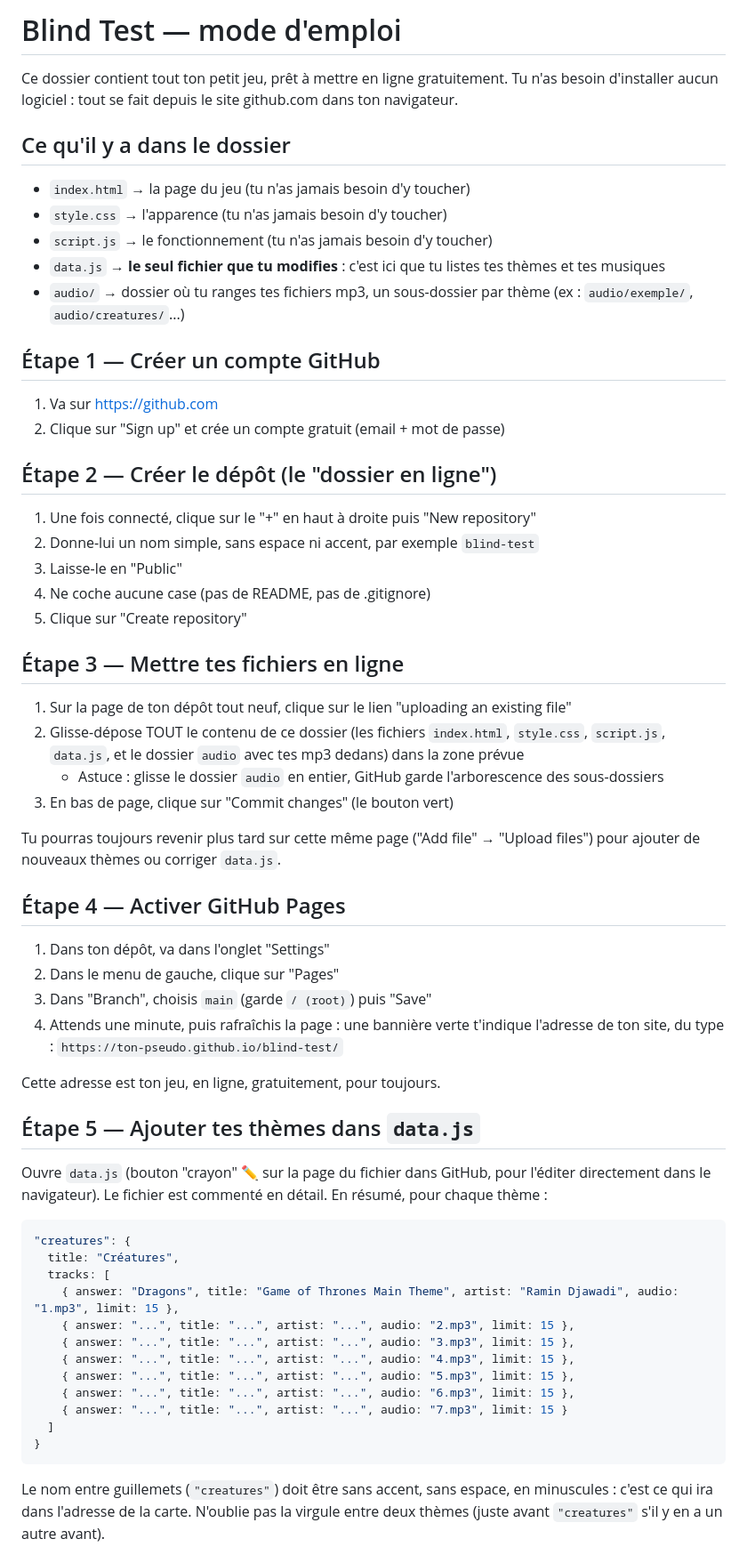
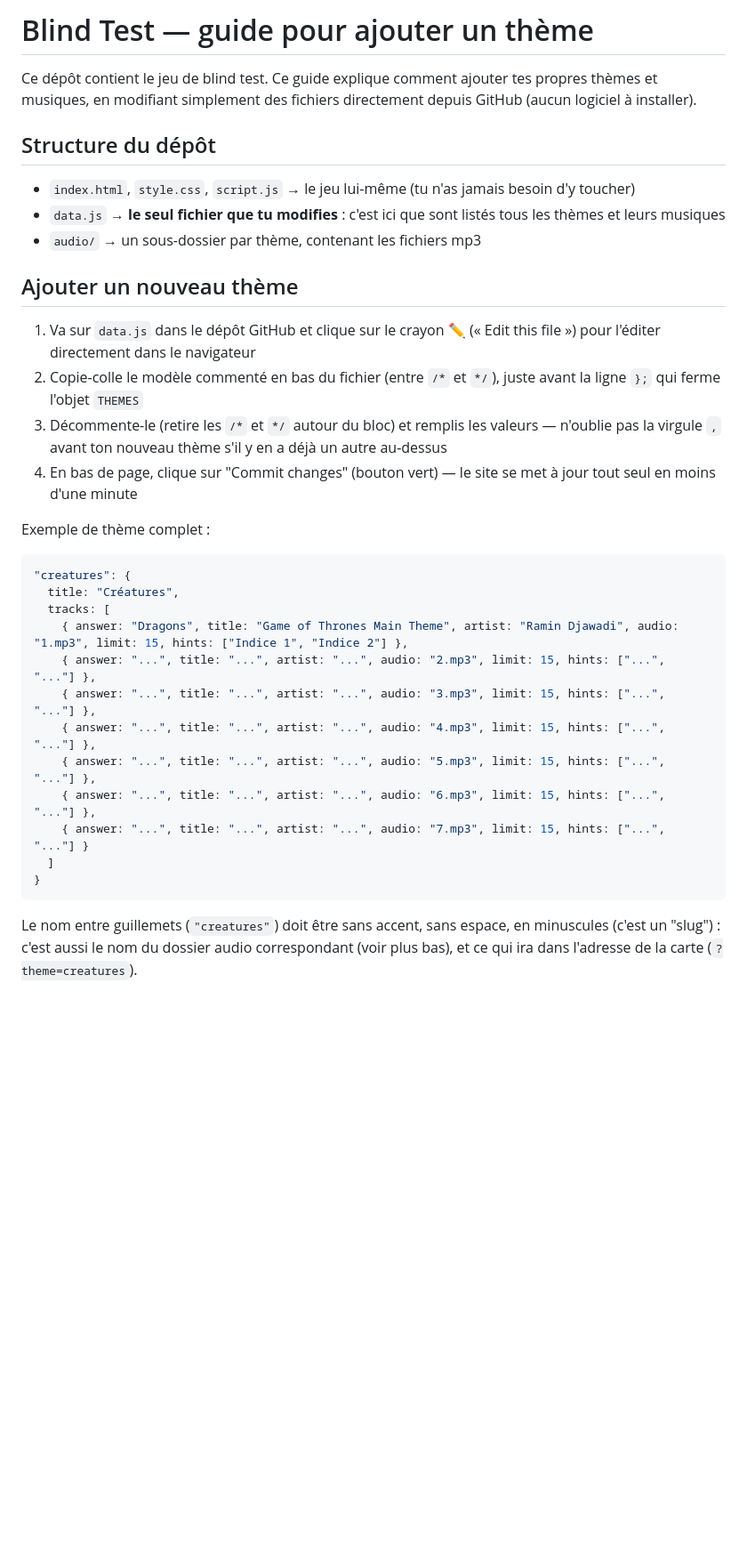
Before and after one commit to DJ-Unknown/DJHess, a Markdown page: README.md, the part around one of its changes. Shown at 89% size. GitHub-like rendering; blank space fills up the shorter version.

````diff
--- a/README.md
+++ b/README.md
@@ -1,83 +1,50 @@
-# Blind Test — mode d'emploi
+# Blind Test — guide pour ajouter un thème
 
-Ce dossier contient tout ton petit jeu, prêt à mettre en ligne
-gratuitement. Tu n'as besoin d'installer aucun logiciel : tout se
-fait depuis le site github.com dans ton navigateur.
+Ce dépôt contient le jeu de blind test. Ce guide explique comment
+ajouter tes propres thèmes et musiques, en modifiant simplement des
+fichiers directement depuis GitHub (aucun logiciel à installer).
 
-## Ce qu'il y a dans le dossier
+## Structure du dépôt
 
-- `index.html` → la page du jeu (tu n'as jamais besoin d'y toucher)
-- `style.css` → l'apparence (tu n'as jamais besoin d'y toucher)
-- `script.js` → le fonctionnement (tu n'as jamais besoin d'y toucher)
+- `index.html`, `style.css`, `script.js` → le jeu lui-même
+  (tu n'as jamais besoin d'y toucher)
 - `data.js` → **le seul fichier que tu modifies** : c'est ici que
-  tu listes tes thèmes et tes musiques
-- `audio/` → dossier où tu ranges tes fichiers mp3, un sous-dossier
-  par thème (ex : `audio/exemple/`, `audio/creatures/`...)
+  sont listés tous les thèmes et leurs musiques
+- `audio/` → un sous-dossier par thème, contenant les fichiers mp3
 
-## Étape 1 — Créer un compte GitHub
+## Ajouter un nouveau thème
 
-1. Va sur https://github.com
-2. Clique sur "Sign up" et crée un compte gratuit (email + mot de passe)
+1. Va sur `data.js` dans le dépôt GitHub et clique sur le crayon ✏️
+   (« Edit this file ») pour l'éditer directement dans le
+   navigateur
+2. Copie-colle le modèle commenté en bas du fichier (entre
+   `/*` et `*/`), juste avant la ligne `};` qui ferme l'objet
+   `THEMES`
+3. Décommente-le (retire les `/*` et `*/` autour du bloc) et
+   remplis les valeurs — n'oublie pas la virgule `,` avant ton
+   nouveau thème s'il y en a déjà un autre au-dessus
+4. En bas de page, clique sur "Commit changes" (bouton vert) —
+   le site se met à jour tout seul en moins d'une minute
 
-## Étape 2 — Créer le dépôt (le "dossier en ligne")
-
-1. Une fois connecté, clique sur le "+" en haut à droite puis
-   "New repository"
-2. Donne-lui un nom simple, sans espace ni accent, par exemple
-   `blind-test`
-3. Laisse-le en "Public"
-4. Ne coche aucune case (pas de README, pas de .gitignore)
-5. Clique sur "Create repository"
-
-## Étape 3 — Mettre tes fichiers en ligne
-
-1. Sur la page de ton dépôt tout neuf, clique sur le lien
-   "uploading an existing file"
-2. Glisse-dépose TOUT le contenu de ce dossier (les fichiers
-   `index.html`, `style.css`, `script.js`, `data.js`, et le dossier
-   `audio` avec tes mp3 dedans) dans la zone prévue
-   - Astuce : glisse le dossier `audio` en entier, GitHub garde
-     l'arborescence des sous-dossiers
-3. En bas de page, clique sur "Commit changes" (le bouton vert)
-
-Tu pourras toujours revenir plus tard sur cette même page
-("Add file" → "Upload files") pour ajouter de nouveaux thèmes ou
-corriger `data.js`.
-
-## Étape 4 — Activer GitHub Pages
-
-1. Dans ton dépôt, va dans l'onglet "Settings"
-2. Dans le menu de gauche, clique sur "Pages"
-3. Dans "Branch", choisis `main` (garde `/ (root)`) puis "Save"
-4. Attends une minute, puis rafraîchis la page : une bannière
-   verte t'indique l'adresse de ton site, du type :
-   `https://ton-pseudo.github.io/blind-test/`
-
-Cette adresse est ton jeu, en ligne, gratuitement, pour toujours.
-
-## Étape 5 — Ajouter tes thèmes dans `data.js`
-
-Ouvre `data.js` (bouton "crayon" ✏️ sur la page du fichier dans
-GitHub, pour l'éditer directement dans le navigateur). Le fichier
-est commenté en détail. En résumé, pour chaque thème :
+Exemple de thème complet :
 
 ```js
 "creatures": {
   title: "Créatures",
   tracks: [
-    { answer: "Dragons", title: "Game of Thrones Main Theme", artist: "Ramin Djawadi", audio: "1.mp3", limit: 15 },
-    { answer: "...", title: "...", artist: "...", audio: "2.mp3", limit: 15 },
-    { answer: "...", title: "...", artist: "...", audio: "3.mp3", limit: 15 },
-    { answer: "...", title: "...", artist: "...", audio: "4.mp3", limit: 15 },
-    { answer: "...", title: "...", artist: "...", audio: "5.mp3", limit: 15 },
-    { answer: "...", title: "...", artist: "...", audio: "6.mp3", limit: 15 },
-    { answer: "...", title: "...", artist: "...", audio: "7.mp3", limit: 15 }
+    { answer: "Dragons", title: "Game of Thrones Main Theme", artist: "Ramin Djawadi", audio: "1.mp3", limit: 15, hints: ["Indice 1", "Indice 2"] },
+    { answer: "...", title: "...", artist: "...", audio: "2.mp3", limit: 15, hints: ["...", "..."] },
+    { answer: "...", title: "...", artist: "...", audio: "3.mp3", limit: 15, hints: ["...", "..."] },
+    { answer: "...", title: "...", artist: "...", audio: "4.mp3", limit: 15, hints: ["...", "..."] },
+    { answer: "...", title: "...", artist: "...", audio: "5.mp3", limit: 15, hints: ["...", "..."] },
+    { answer: "...", title: "...", artist: "...", audio: "6.mp3", limit: 15, hints: ["...", "..."] },
+    { answer: "...", title: "...", artist: "...", audio: "7.mp3", limit: 15, hints: ["...", "..."] }
   ]
 }
 ```
 
 Le nom entre guillemets (`"creatures"`) doit être sans accent, sans
-espace, en minuscules : c'est ce qui ira dans l'adresse de la carte.
-N'oublie pas la virgule entre deux thèmes (juste avant `"creatures"`
-s'il y en a un autre avant).
+espace, en minuscules (c'est un "slug") : c'est aussi le nom du
+dossier audio correspondant (voir plus bas), et ce qui ira dans
+l'adresse de la carte (`?theme=creatures`).
 
````
Also changed, not shown: other parts of README.md (+40 -52 lines).
